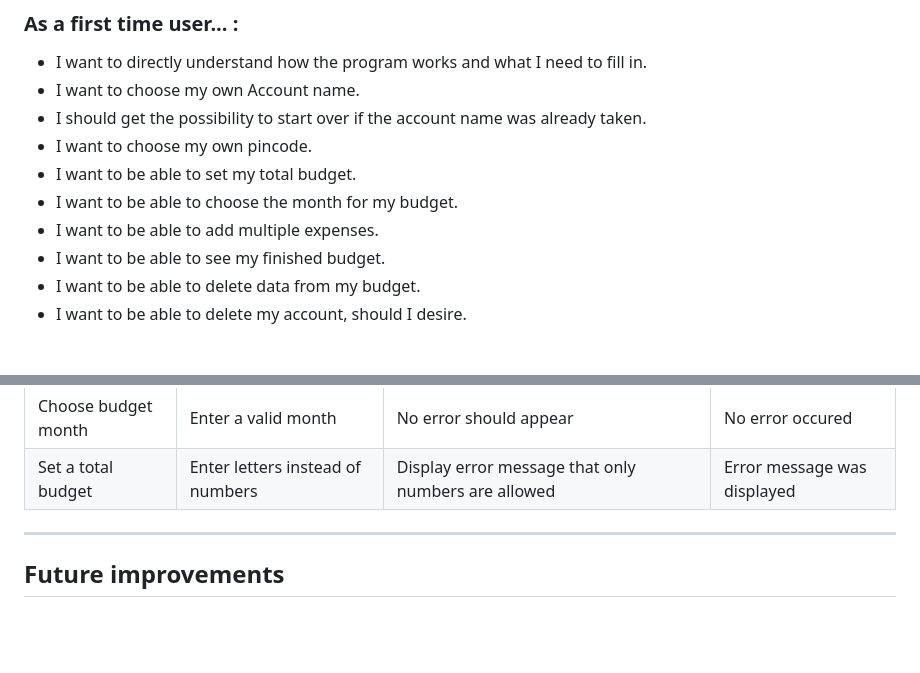
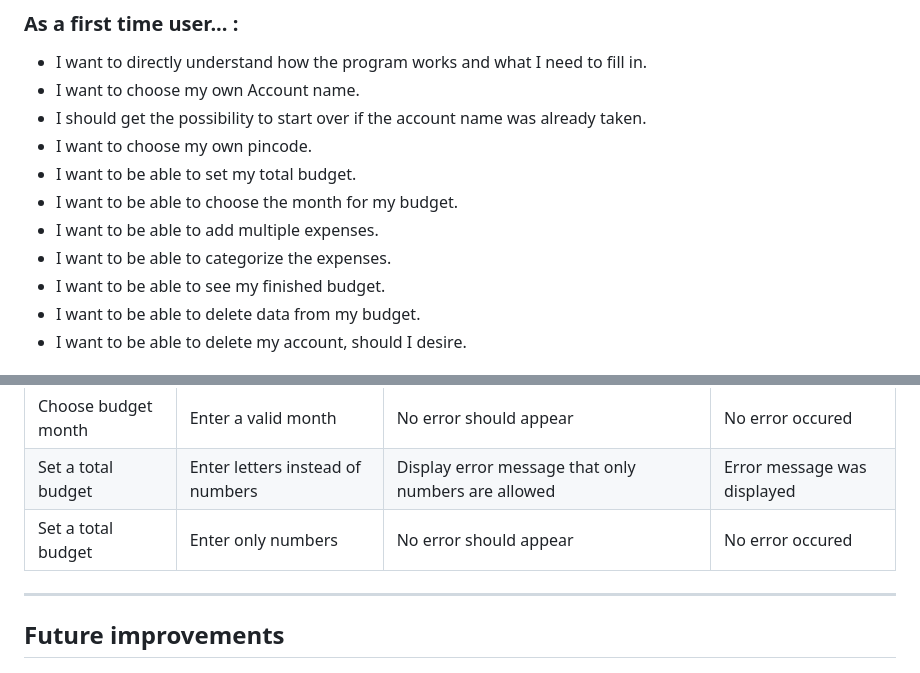
Before and after one commit to gStarhigh/pro3, a Markdown page: README.md, 2 parts joined by grey strips. Rendered like a GitHub page; blank space fills up the shorter version.

Commit message:
added a forgotten userstory

```diff
--- a/README.md
+++ b/README.md
@@ -81,6 +81,7 @@ The welcome message in the start of the program was used with pyfiglet, and alth
 - I want to be able to set my total budget.
 - I want to be able to choose the month for my budget.
 - I want to be able to add multiple expenses.
+- I want to be able to categorize the expenses.
 - I want to be able to see my finished budget.
 - I want to be able to delete data from my budget.
 - I want to be able to delete my account, should I desire.
@@ -349,6 +350,8 @@ First time user:
 | Choose budget month | Enter wrong month | Display error message that only the valid months are allowed | Error message was displayed |
 | Choose budget month | Enter a valid month | No error should appear | No error occured |
 | Set a total budget | Enter letters instead of numbers | Display error message that only numbers are allowed | Error message was displayed |
+| Set a total budget | Enter only numbers | No error should appear | No error occured |
+
 
 
 
```
